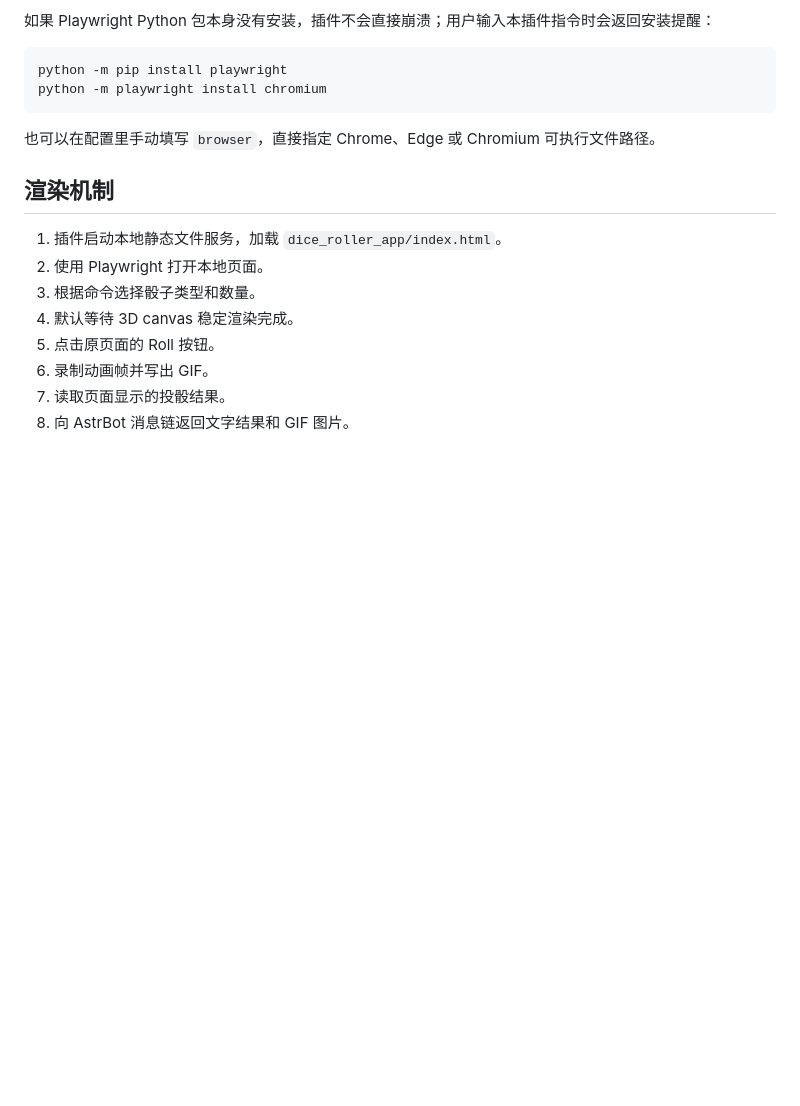
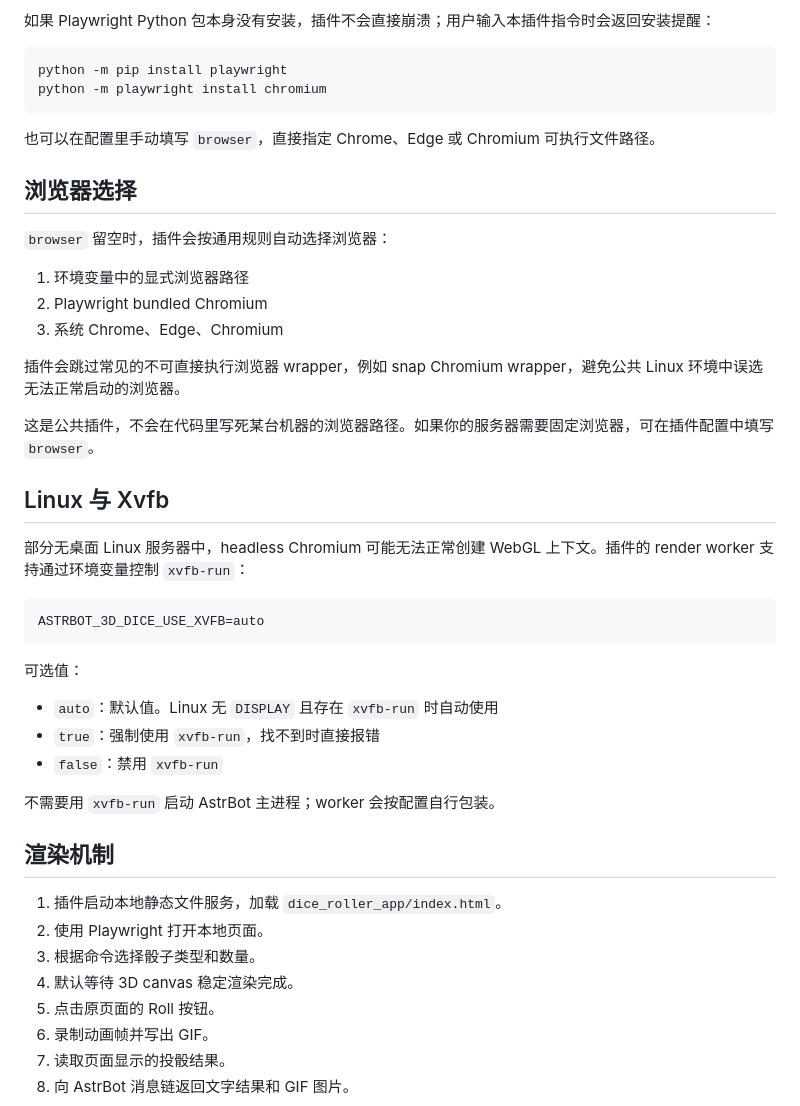
Before and after one commit to Li-shi-ling/astrbot_plugin_3D_dice, a Markdown page: README.md, the part around one of its changes. Rendered like a GitHub page; blank space fills up the shorter version.

````diff
--- a/README.md
+++ b/README.md
@@ -56,6 +59,34 @@ python -m playwright install chromium
 
 也可以在配置里手动填写 `browser`，直接指定 Chrome、Edge 或 Chromium 可执行文件路径。
 
+## 浏览器选择
+
+`browser` 留空时，插件会按通用规则自动选择浏览器：
+
+1. 环境变量中的显式浏览器路径
+2. Playwright bundled Chromium
+3. 系统 Chrome、Edge、Chromium
+
+插件会跳过常见的不可直接执行浏览器 wrapper，例如 snap Chromium wrapper，避免公共 Linux 环境中误选无法正常启动的浏览器。
+
+这是公共插件，不会在代码里写死某台机器的浏览器路径。如果你的服务器需要固定浏览器，可在插件配置中填写 `browser`。
+
+## Linux 与 Xvfb
+
+部分无桌面 Linux 服务器中，headless Chromium 可能无法正常创建 WebGL 上下文。插件的 render worker 支持通过环境变量控制 `xvfb-run`：
+
+```bash
+ASTRBOT_3D_DICE_USE_XVFB=auto
+```
+
+可选值：
+
+- `auto`：默认值。Linux 无 `DISPLAY` 且存在 `xvfb-run` 时自动使用
+- `true`：强制使用 `xvfb-run`，找不到时直接报错
+- `false`：禁用 `xvfb-run`
+
+不需要用 `xvfb-run` 启动 AstrBot 主进程；worker 会按配置自行包装。
+
 ## 渲染机制
 
 1. 插件启动本地静态文件服务，加载 `dice_roller_app/index.html`。
````
Also changed, not shown: other parts of README.md (+26 -4 lines).
